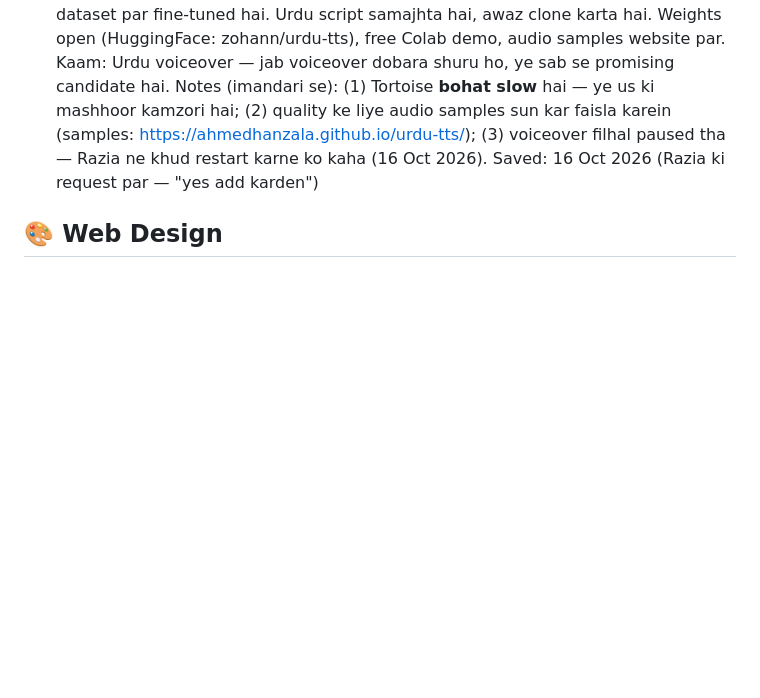
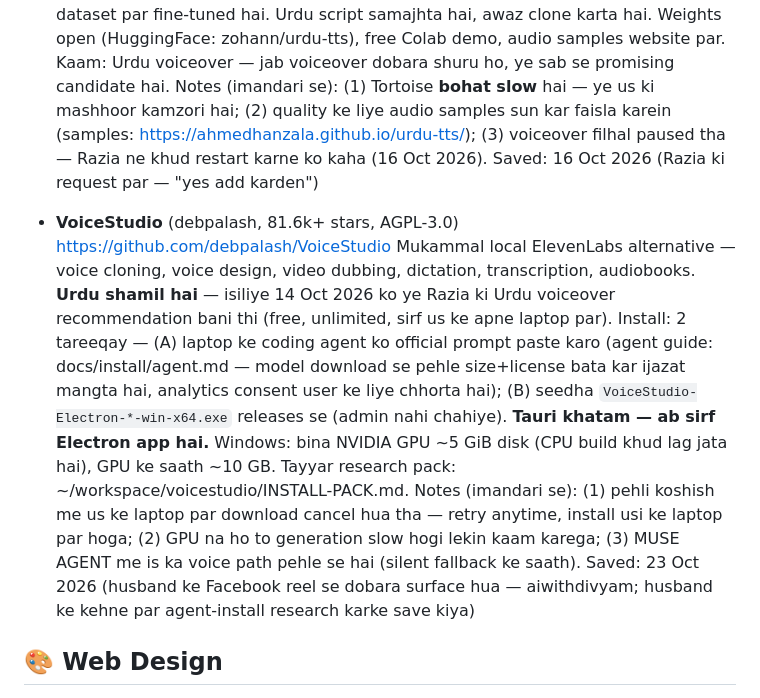
Before and after one commit to raziaazeem285-26/ustadh-hub, a Markdown page: RESOURCES.md, the part around the change. Rendered like a GitHub page; blank space fills up the shorter version.

Commit message:
RESOURCES: add VoiceStudio (local ElevenLabs alternative, Urdu) + agent-install research — Oct 23

```diff
--- a/RESOURCES.md
+++ b/RESOURCES.md
@@ -171,6 +171,13 @@ Kaam ki cheezen jo future projects me kaam ayengi. Jab koi nayi useful repo/link
   Notes (imandari se): (1) Tortoise **bohat slow** hai — ye us ki mashhoor kamzori hai; (2) quality ke liye audio samples sun kar faisla karein (samples: https://ahmedhanzala.github.io/urdu-tts/); (3) voiceover filhal paused tha — Razia ne khud restart karne ko kaha (16 Oct 2026).
   Saved: 16 Oct 2026 (Razia ki request par — "yes add karden")
 
+- **VoiceStudio** (debpalash, 81.6k+ stars, AGPL-3.0)
+  https://github.com/debpalash/VoiceStudio
+  Mukammal local ElevenLabs alternative — voice cloning, voice design, video dubbing, dictation, transcription, audiobooks. **Urdu shamil hai** — isiliye 14 Oct 2026 ko ye Razia ki Urdu voiceover recommendation bani thi (free, unlimited, sirf us ke apne laptop par).
+  Install: 2 tareeqay — (A) laptop ke coding agent ko official prompt paste karo (agent guide: docs/install/agent.md — model download se pehle size+license bata kar ijazat mangta hai, analytics consent user ke liye chhorta hai); (B) seedha `VoiceStudio-Electron-*-win-x64.exe` releases se (admin nahi chahiye). **Tauri khatam — ab sirf Electron app hai.** Windows: bina NVIDIA GPU ~5 GiB disk (CPU build khud lag jata hai), GPU ke saath ~10 GB. Tayyar research pack: ~/workspace/voicestudio/INSTALL-PACK.md.
+  Notes (imandari se): (1) pehli koshish me us ke laptop par download cancel hua tha — retry anytime, install usi ke laptop par hoga; (2) GPU na ho to generation slow hogi lekin kaam karega; (3) MUSE AGENT me is ka voice path pehle se hai (silent fallback ke saath).
+  Saved: 23 Oct 2026 (husband ke Facebook reel se dobara surface hua — aiwithdivyam; husband ke kehne par agent-install research karke save kiya)
+
 ## 🎨 Web Design
 
 - **threeui.com** (gallery — free dekhne ke liye; kuch templates paid)
```
